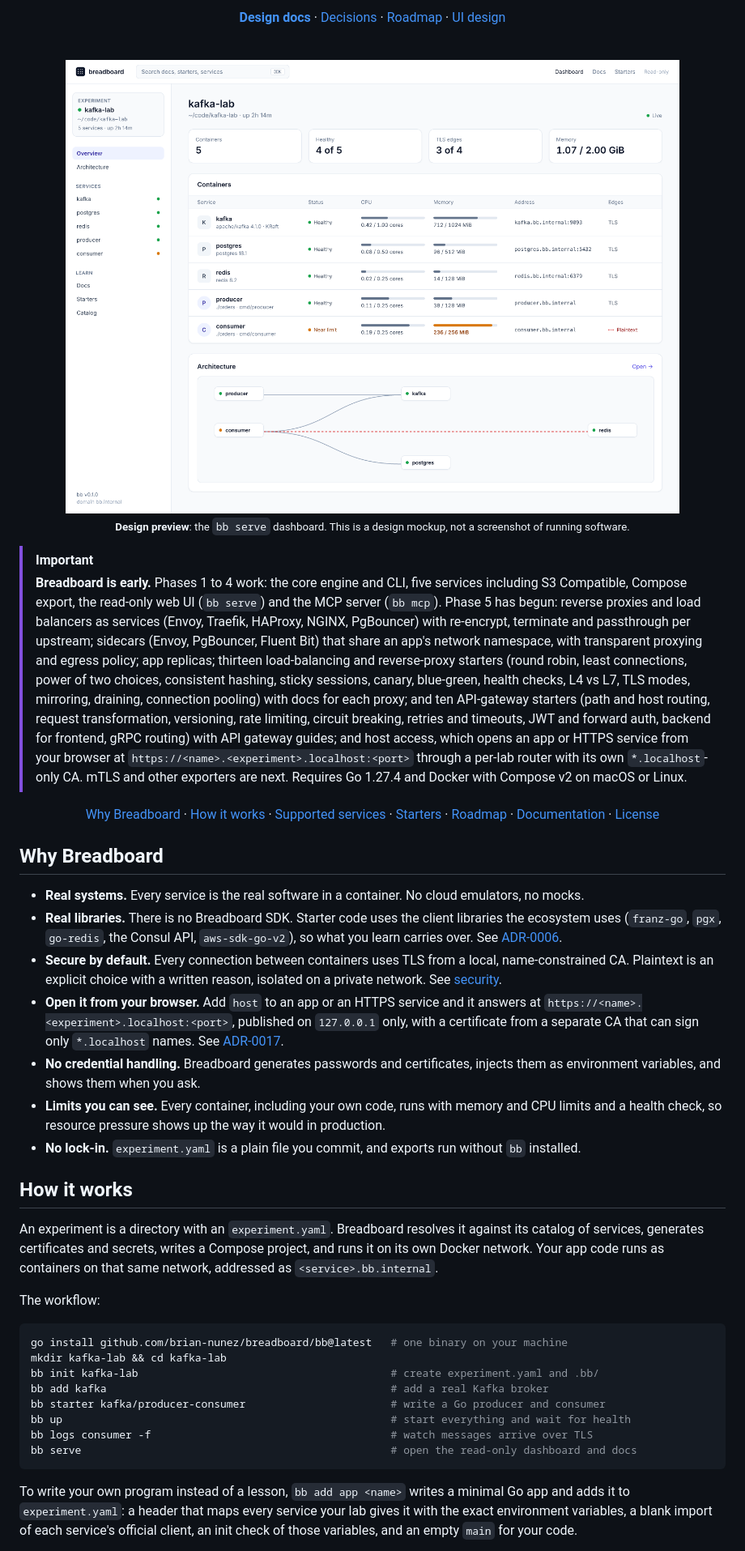
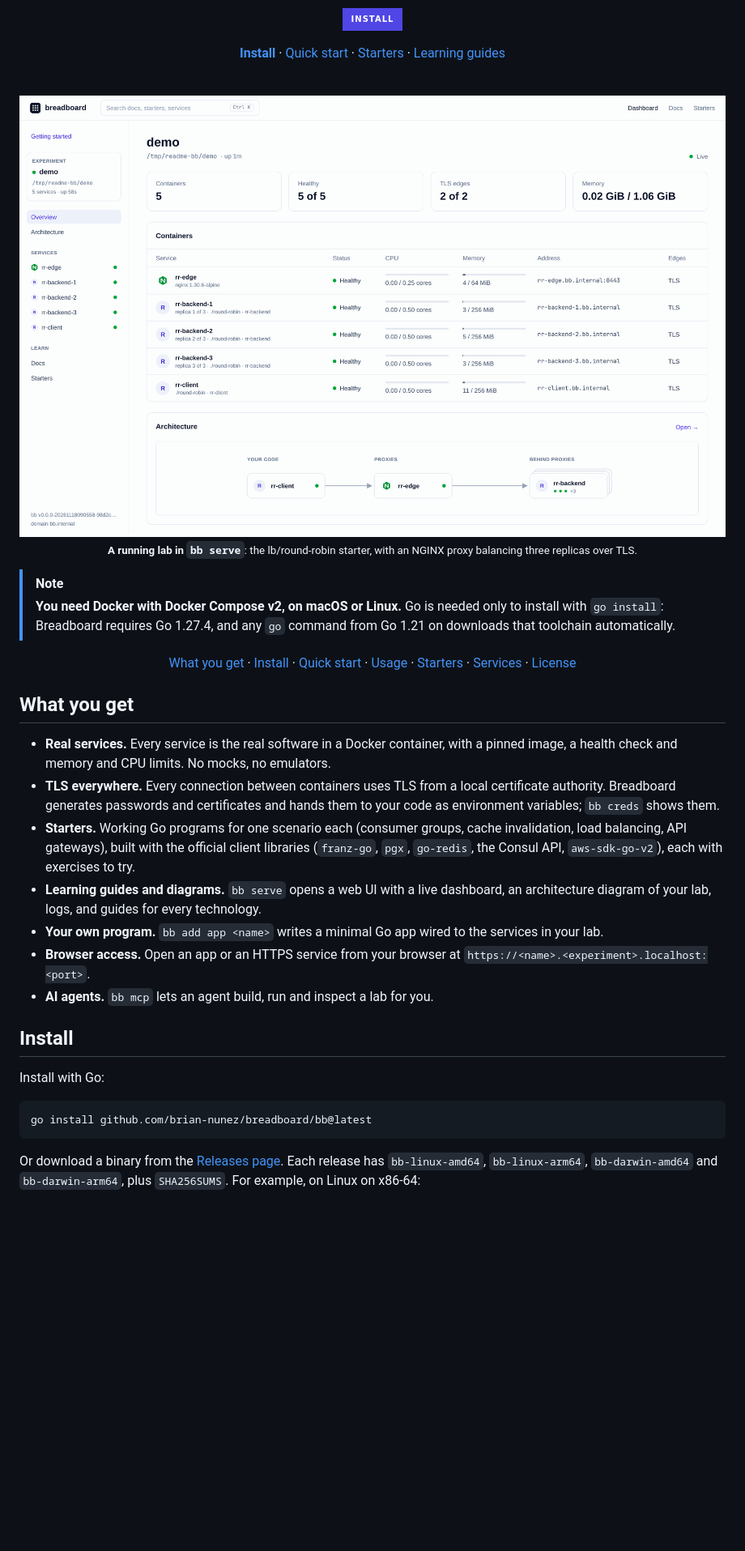
Before and after one commit to brian-nunez/breadboard, a Markdown page: README.md, the part around one of its changes. Shown at 81% size. Drawn GitHub-style; pictures changed too: docs/images/hero.png; badges without logos; blank space fills up the shorter version.

````diff
--- a/README.md
+++ b/README.md
@@ -24,58 +25,53 @@
 </p>
 
 <p align="center">
-  <a href="docs/design/README.md"><b>Design docs</b></a> ·
-  <a href="docs/adr/README.md">Decisions</a> ·
-  <a href="docs/design/roadmap.md">Roadmap</a> ·
-  <a href="docs/design/ui/README.md">UI design</a>
+  <a href="#install"><img alt="Install" src="https://img.shields.io/badge/Install-4F46E5?style=for-the-badge&logo=go&logoColor=white" height="40"></a>
+</p>
+
+<p align="center">
+  <a href="#install"><b>Install</b></a> ·
+  <a href="#quick-start">Quick start</a> ·
+  <a href="#starters">Starters</a> ·
+  <a href="#learning-guides">Learning guides</a>
 </p>
 
 <br>
 
 <p align="center">
-  <img src="docs/images/hero.png" alt="Design mockup of the Breadboard dashboard for an experiment named kafka-lab: summary cards, a table of five containers with health, CPU and memory against their limits, addresses and TLS status, and an architecture map below" width="100%">
-  <br><sub><b>Design preview</b>: the <code>bb serve</code> dashboard. This is a design mockup, not a screenshot of running software.</sub>
+  <img src="docs/images/hero.png" alt="The Breadboard dashboard for a running lab named demo: summary cards showing 5 containers, 5 of 5 healthy, 2 of 2 TLS edges and memory use; a table of the NGINX proxy rr-edge, three rr-backend replicas and rr-client with health, CPU and memory against their limits, addresses and TLS edges; and an architecture map from rr-client through rr-edge to the three replicas" width="100%">
+  <br><sub><b>A running lab in <code>bb serve</code></b>: the lb/round-robin starter, with an NGINX proxy balancing three replicas over TLS.</sub>
 </p>
 
-> [!IMPORTANT]
-> **Breadboard is early.** Phases 1 to 4 work: the core engine and CLI, five services including S3 Compatible, Compose export, the read-only web UI (`bb serve`) and the MCP server (`bb mcp`). Phase 5 has begun: reverse proxies and load balancers as services (Envoy, Traefik, HAProxy, NGINX, PgBouncer) with re-encrypt, terminate and passthrough per upstream; sidecars (Envoy, PgBouncer, Fluent Bit) that share an app's network namespace, with transparent proxying and egress policy; app replicas; thirteen load-balancing and reverse-proxy starters (round robin, least connections, power of two choices, consistent hashing, sticky sessions, canary, blue-green, health checks, L4 vs L7, TLS modes, mirroring, draining, connection pooling) with docs for each proxy; and ten API-gateway starters (path and host routing, request transformation, versioning, rate limiting, circuit breaking, retries and timeouts, JWT and forward auth, backend for frontend, gRPC routing) with API gateway guides; and host access, which opens an app or HTTPS service from your browser at `https://<name>.<experiment>.localhost:<port>` through a per-lab router with its own `*.localhost`-only CA. mTLS and other exporters are next. Requires Go 1.27.4 and Docker with Compose v2 on macOS or Linux.
+> [!NOTE]
+> **You need Docker with Docker Compose v2, on macOS or Linux.** Go is needed only to install with `go install`: Breadboard requires Go 1.27.4, and any `go` command from Go 1.21 on downloads that toolchain automatically.
 
 <p align="center">
-  <a href="#why-breadboard">Why Breadboard</a> ·
-  <a href="#how-it-works">How it works</a> ·
-  <a href="#supported-services">Supported services</a> ·
+  <a href="#what-you-get">What you get</a> ·
+  <a href="#install">Install</a> ·
+  <a href="#quick-start">Quick start</a> ·
+  <a href="#usage">Usage</a> ·
   <a href="#starters">Starters</a> ·
-  <a href="#roadmap">Roadmap</a> ·
-  <a href="#documentation">Documentation</a> ·
+  <a href="#supported-services">Services</a> ·
   <a href="#license">License</a>
 </p>
 
-## Why Breadboard
+## What you get
 
-- **Real systems.** Every service is the real software in a container. No cloud emulators, no mocks.
-- **Real libraries.** There is no Breadboard SDK. Starter code uses the client libraries the ecosystem uses (`franz-go`, `pgx`, `go-redis`, the Consul API, `aws-sdk-go-v2`), so what you learn carries over. See [ADR-0006](docs/adr/0006-use-official-client-libraries-instead-of-a-breadboard-sdk.md).
-- **Secure by default.** Every connection between containers uses TLS from a local, name-constrained CA. Plaintext is an explicit choice with a written reason, isolated on a private network. See [security](docs/design/security.md).
-- **Open it from your browser.** Add `host` to an app or an HTTPS service and it answers at `https://<name>.<experiment>.localhost:<port>`, published on `127.0.0.1` only, with a certificate from a separate CA that can sign only `*.localhost` names. See [ADR-0017](docs/adr/0017-reach-lab-services-from-the-host-through-a-per-lab-host-router.md).
-- **No credential handling.** Breadboard generates passwords and certificates, injects them as environment variables, and shows them when you ask.
-- **Limits you can see.** Every container, including your own code, runs with memory and CPU limits and a health check, so resource pressure shows up the way it would in production.
-- **No lock-in.** `experiment.yaml` is a plain file you commit, and exports run without `bb` installed.
+- **Real services.** Every service is the real software in a Docker container, with a pinned image, a health check and memory and CPU limits. No mocks, no emulators.
+- **TLS everywhere.** Every connection between containers uses TLS from a local certificate authority. Breadboard generates passwords and certificates and hands them to your code as environment variables; `bb creds` shows them.
+- **Starters.** Working Go programs for one scenario each (consumer groups, cache invalidation, load balancing, API gateways), built with the official client libraries (`franz-go`, `pgx`, `go-redis`, the Consul API, `aws-sdk-go-v2`), each with exercises to try.
+- **Learning guides and diagrams.** `bb serve` opens a web UI with a live dashboard, an architecture diagram of your lab, logs, and guides for every technology.
+- **Your own program.** `bb add app <name>` writes a minimal Go app wired to the services in your lab.
+- **Browser access.** Open an app or an HTTPS service from your browser at `https://<name>.<experiment>.localhost:<port>`.
+- **AI agents.** `bb mcp` lets an agent build, run and inspect a lab for you.
 
-## How it works
+## Install
 
-An experiment is a directory with an `experiment.yaml`. Breadboard resolves it against its catalog of services, generates certificates and secrets, writes a Compose project, and runs it on its own Docker network. Your app code runs as containers on that same network, addressed as `<service>.bb.internal`.
-
-The workflow:
+Install with Go:
 
 ```sh
-go install github.com/brian-nunez/breadboard/bb@latest   # one binary on your machine
-mkdir kafka-lab && cd kafka-lab
-bb init kafka-lab                                        # create experiment.yaml and .bb/
-bb add kafka                                             # add a real Kafka broker
-bb starter kafka/producer-consumer                       # write a Go producer and consumer
-bb up                                                    # start everything and wait for health
-bb logs consumer -f                                      # watch messages arrive over TLS
-bb serve                                                 # open the read-only dashboard and docs
+go install github.com/brian-nunez/breadboard/bb@latest
 ```
 
-To write your own program instead of a lesson, `bb add app <name>` writes a minimal Go app and adds it to `experiment.yaml`: a header that maps every service your lab gives it with the exact environment variables, a blank import of each service's official client, an init check of those variables, and an empty `main` for your code.
+Or download a binary from the [Releases page](https://github.com/brian-nunez/breadboard/releases). Each release has `bb-linux-amd64`, `bb-linux-arm64`, `bb-darwin-amd64` and `bb-darwin-arm64`, plus `SHA256SUMS`. For example, on Linux on x86-64:
 
````
Also changed, not shown: other parts of README.md (+222 -84 lines), docs/images/architecture.png (added), docs/images/guide.png (added), docs/images/landing.png (added), docs/images/starter.png (added).
